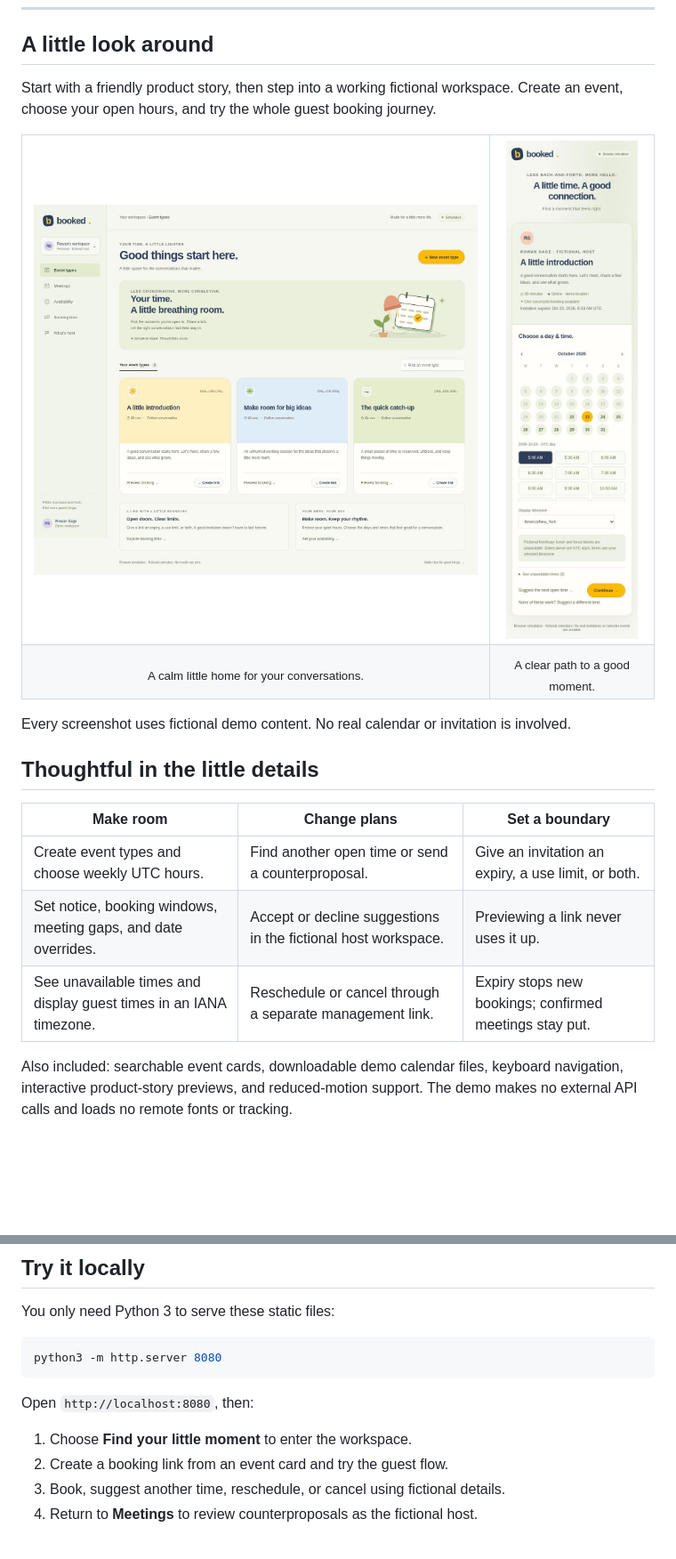
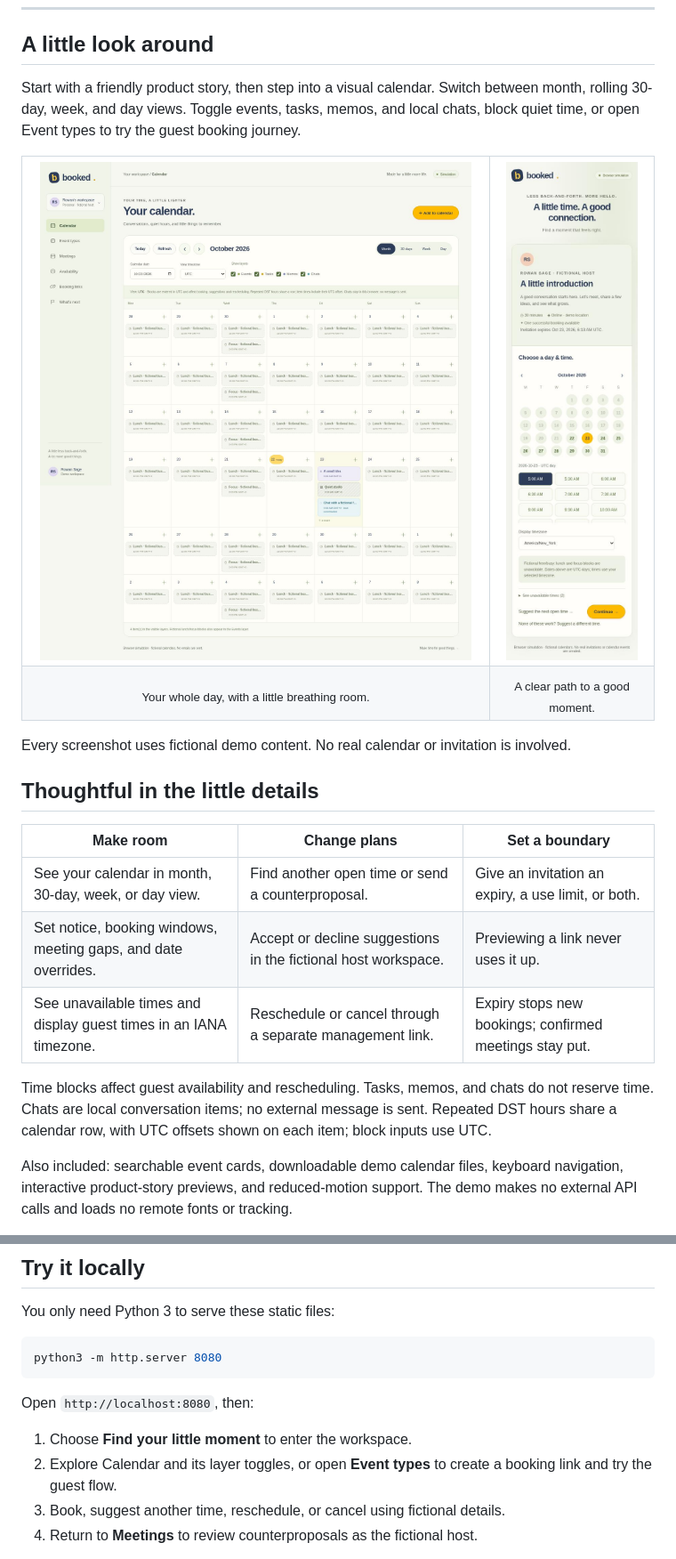
Before and after one commit to imagine-os/booked-demo, a Markdown page: README.md, 2 parts joined by grey strips. Shown at 89% size. Rendered like a GitHub page; pictures changed too: assets/event-dashboard.jpg; blank space fills up the shorter version.

Commit message:
Add original visual calendar with layers, time blocking and booking-aware availability

```diff
--- a/README.md
+++ b/README.md
@@ -18,7 +18,7 @@
 
 ## A little look around
 
-Start with a friendly product story, then step into a working fictional workspace. Create an event, choose your open hours, and try the whole guest booking journey.
+Start with a friendly product story, then step into a visual calendar. Switch between month, rolling 30-day, week, and day views. Toggle events, tasks, memos, and local chats, block quiet time, or open Event types to try the guest booking journey.
 
 <table>
   <tr>
@@ -26,7 +26,7 @@ Start with a friendly product story, then step into a working fictional workspac
     <td width="26%"><img src="assets/guest-booking.jpg" alt="Mobile guest booking demo with a fictional host, calendar, available times, and timezone selector." width="100%"></td>
   </tr>
   <tr>
-    <td align="center"><sub>A calm little home for your conversations.</sub></td>
+    <td align="center"><sub>Your whole day, with a little breathing room.</sub></td>
     <td align="center"><sub>A clear path to a good moment.</sub></td>
   </tr>
 </table>
@@ -37,9 +37,11 @@ Every screenshot uses fictional demo content. No real calendar or invitation is
 
 | Make room | Change plans | Set a boundary |
 | --- | --- | --- |
-| Create event types and choose weekly UTC hours. | Find another open time or send a counterproposal. | Give an invitation an expiry, a use limit, or both. |
+| See your calendar in month, 30-day, week, or day view. | Find another open time or send a counterproposal. | Give an invitation an expiry, a use limit, or both. |
 | Set notice, booking windows, meeting gaps, and date overrides. | Accept or decline suggestions in the fictional host workspace. | Previewing a link never uses it up. |
 | See unavailable times and display guest times in an IANA timezone. | Reschedule or cancel through a separate management link. | Expiry stops new bookings; confirmed meetings stay put. |
+
+Time blocks affect guest availability and rescheduling. Tasks, memos, and chats do not reserve time. Chats are local conversation items; no external message is sent. Repeated DST hours share a calendar row, with UTC offsets shown on each item; block inputs use UTC.
 
 Also included: searchable event cards, downloadable demo calendar files, keyboard navigation, interactive product-story previews, and reduced-motion support. The demo makes no external API calls and loads no remote fonts or tracking.
 
@@ -56,7 +58,7 @@ python3 -m http.server 8080
 Open `http://localhost:8080`, then:
 
 1. Choose **Find your little moment** to enter the workspace.
-2. Create a booking link from an event card and try the guest flow.
+2. Explore Calendar and its layer toggles, or open **Event types** to create a booking link and try the guest flow.
 3. Book, suggest another time, reschedule, or cancel using fictional details.
 4. Return to **Meetings** to review counterproposals as the fictional host.
 
```
Also changed, not shown: other parts of README.md (+1 -1 lines), 7 other files.
